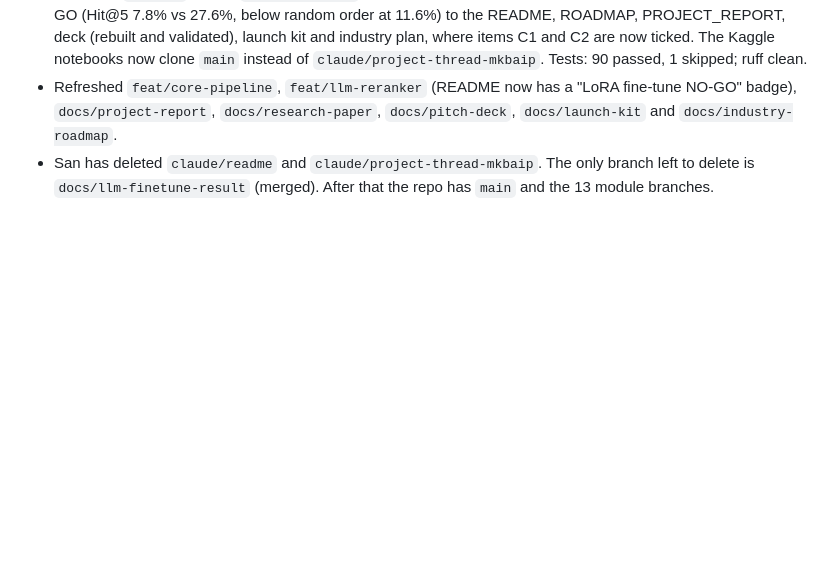
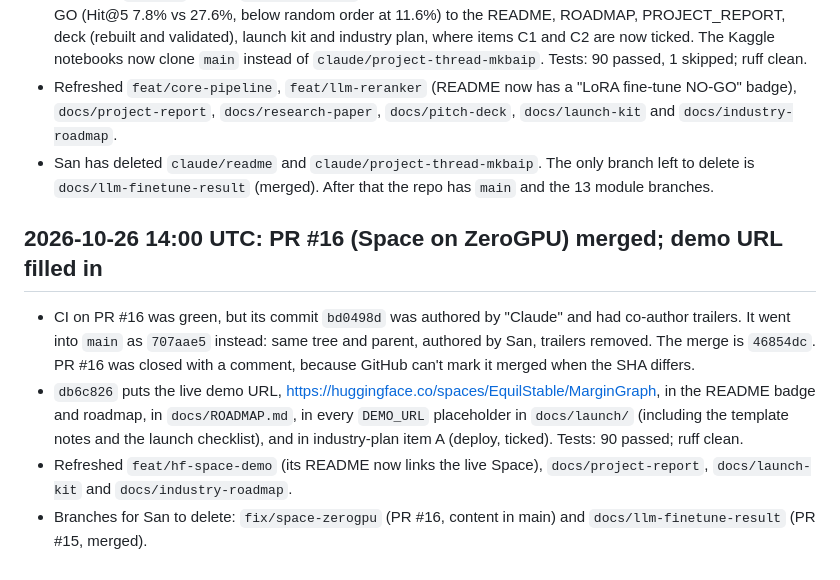
Before and after one commit to Sanskar1724/MarginGraph, a Markdown page: docs/worklog/repo-cleanup.md, the part around the change. Rendered like a GitHub page; blank space fills up the shorter version.

Commit message:
Cleanup log: PR #16 and demo URL

```diff
--- a/docs/worklog/repo-cleanup.md
+++ b/docs/worklog/repo-cleanup.md
@@ -232,3 +232,10 @@ Kept for now: `claude/project-thread-mkbaip` (the Kaggle fine-tune notebooks clo
 - Follow-up `bad5fbe`: rebuilt `paper/main.pdf` with the E6 result (0 overfull boxes). Also added the fine-tune NO-GO (Hit@5 7.8% vs 27.6%, below random order at 11.6%) to the README, ROADMAP, PROJECT_REPORT, deck (rebuilt and validated), launch kit and industry plan, where items C1 and C2 are now ticked. The Kaggle notebooks now clone `main` instead of `claude/project-thread-mkbaip`. Tests: 90 passed, 1 skipped; ruff clean.
 - Refreshed `feat/core-pipeline`, `feat/llm-reranker` (README now has a "LoRA fine-tune NO-GO" badge), `docs/project-report`, `docs/research-paper`, `docs/pitch-deck`, `docs/launch-kit` and `docs/industry-roadmap`.
 - San has deleted `claude/readme` and `claude/project-thread-mkbaip`. The only branch left to delete is `docs/llm-finetune-result` (merged). After that the repo has `main` and the 13 module branches.
+
+## 2026-10-26 14:00 UTC: PR #16 (Space on ZeroGPU) merged; demo URL filled in
+
+- CI on PR #16 was green, but its commit `bd0498d` was authored by "Claude" and had co-author trailers. It went into `main` as `707aae5` instead: same tree and parent, authored by San, trailers removed. The merge is `46854dc`. PR #16 was closed with a comment, because GitHub can't mark it merged when the SHA differs.
+- `db6c826` puts the live demo URL, https://huggingface.co/spaces/EquilStable/MarginGraph, in the README badge and roadmap, in `docs/ROADMAP.md`, in every `DEMO_URL` placeholder in `docs/launch/` (including the template notes and the launch checklist), and in industry-plan item A (deploy, ticked). Tests: 90 passed; ruff clean.
+- Refreshed `feat/hf-space-demo` (its README now links the live Space), `docs/project-report`, `docs/launch-kit` and `docs/industry-roadmap`.
+- Branches for San to delete: `fix/space-zerogpu` (PR #16, content in main) and `docs/llm-finetune-result` (PR #15, merged).
```
